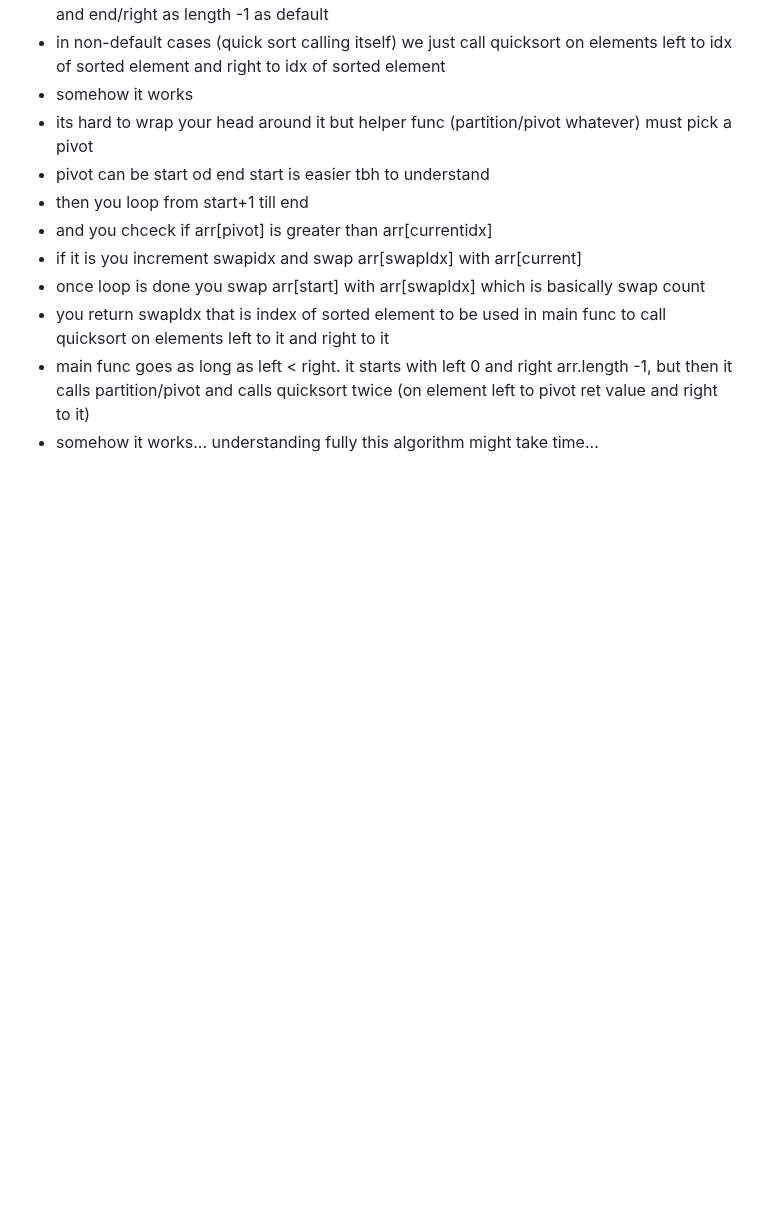
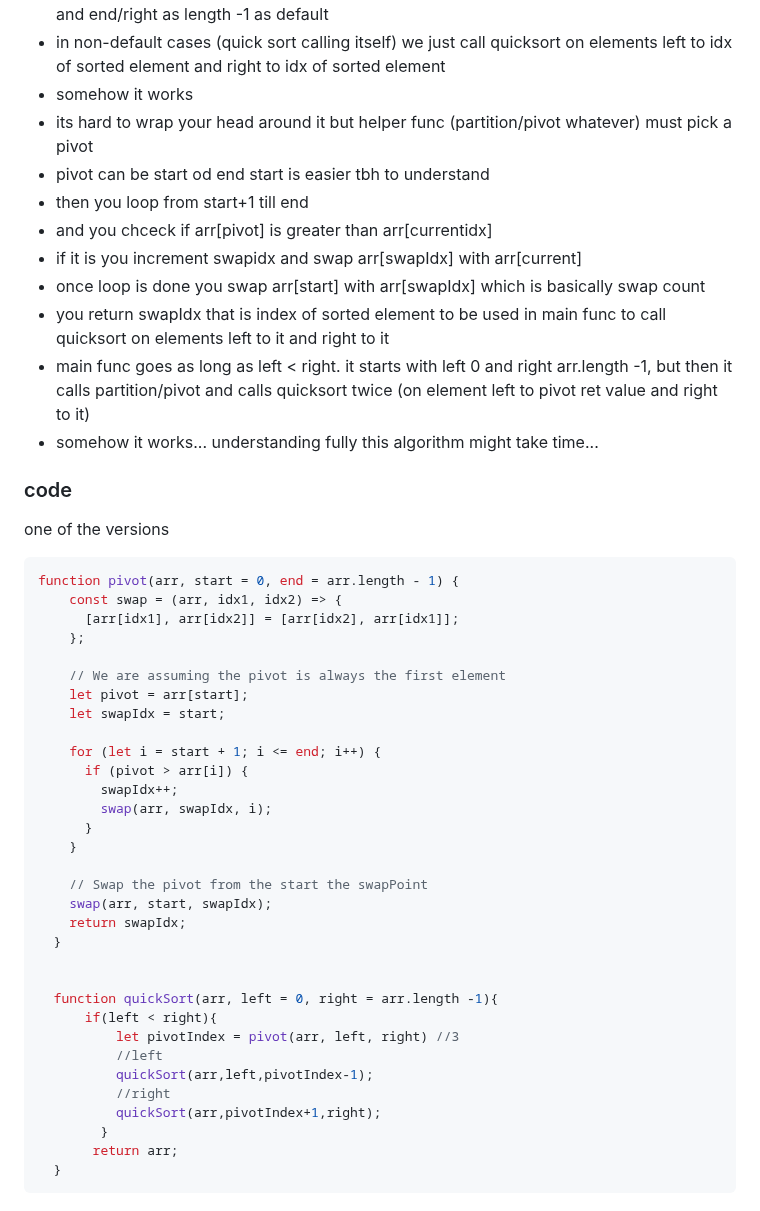
Before and after one commit to Konrad-Jalowy/mycodingnotes, a Markdown page: vanilla-js/algorithms/README.md, the part around the change. Rendered like a GitHub page; blank space fills up the shorter version.

````diff
--- a/vanilla-js/algorithms/README.md
+++ b/vanilla-js/algorithms/README.md
@@ -524,3 +524,39 @@ Im trying to figure it out how it works. Heres what i know:
 - you return swapIdx that is index of sorted element to be used in main func to call quicksort on elements left to it and right to it
 - main func goes as long as left < right. it starts with left 0 and right arr.length -1, but then it calls partition/pivot and calls quicksort twice (on element left to pivot ret value and right to it)
 - somehow it works... understanding fully this algorithm might take time...
+### code
+one of the versions
+```js
+function pivot(arr, start = 0, end = arr.length - 1) {
+    const swap = (arr, idx1, idx2) => {
+      [arr[idx1], arr[idx2]] = [arr[idx2], arr[idx1]];
+    };
+
+    // We are assuming the pivot is always the first element
+    let pivot = arr[start];
+    let swapIdx = start;
+
+    for (let i = start + 1; i <= end; i++) {
+      if (pivot > arr[i]) {
+        swapIdx++;
+        swap(arr, swapIdx, i);
+      }
+    }
+
+    // Swap the pivot from the start the swapPoint
+    swap(arr, start, swapIdx);
+    return swapIdx;
+  }
+
+
+  function quickSort(arr, left = 0, right = arr.length -1){
+      if(left < right){
+          let pivotIndex = pivot(arr, left, right) //3
+          //left
+          quickSort(arr,left,pivotIndex-1);
+          //right
+          quickSort(arr,pivotIndex+1,right);
+        }
+       return arr;
+  }
+```
````
